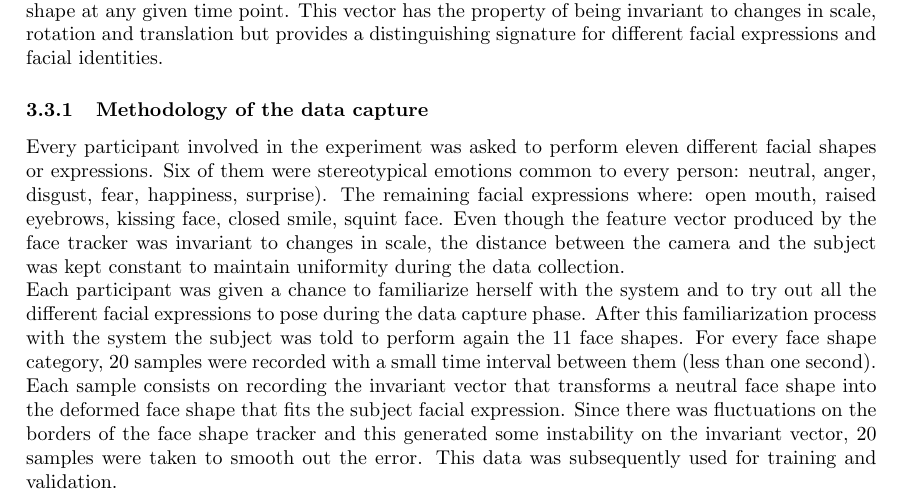
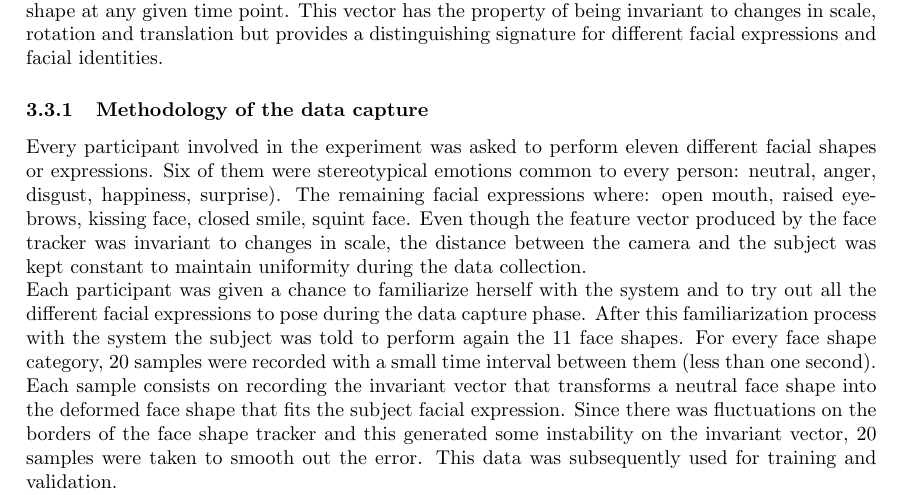
Before and after one commit to drozado/facialExpressionRecognitionPaper, a LaTeX document (document.tex): part of page 4 of 11, cut so that both start at the same text. Compiled offline with pdfLaTeX.

Commit message:
small fix

```diff
--- a/document.tex
+++ b/document.tex
@@ -201,7 +200,7 @@ translation but provides a distinguishing signature for different facial express
 
 \subsubsection{Methodology of the data capture}
 Every participant involved in the experiment was asked to perform eleven different facial shapes or expressions.
-Six of them were stereotypical emotions common to every person: neutral, anger, disgust, fear, happiness, surprise). The
+Six of them were stereotypical emotions common to every person: neutral, anger, disgust, happiness, surprise). The
 remaining facial expressions where: open mouth, raised eyebrows, kissing face, closed smile, squint face.
 Even though the feature vector produced  by the face tracker was invariant to changes in scale, the distance between the
 camera and the subject was kept constant to maintain uniformity during the data collection.
```
Also changed, not shown: document.tex (5 more changed lines).
